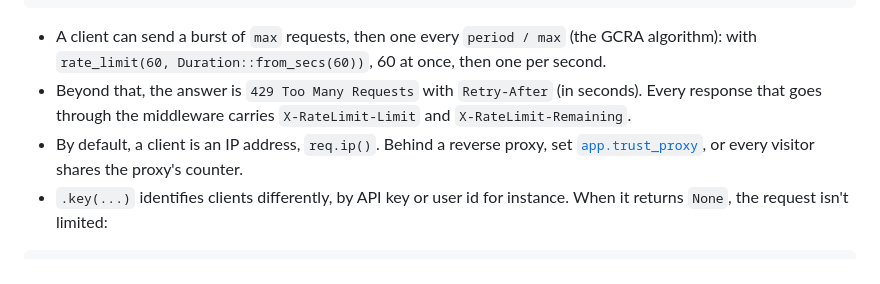
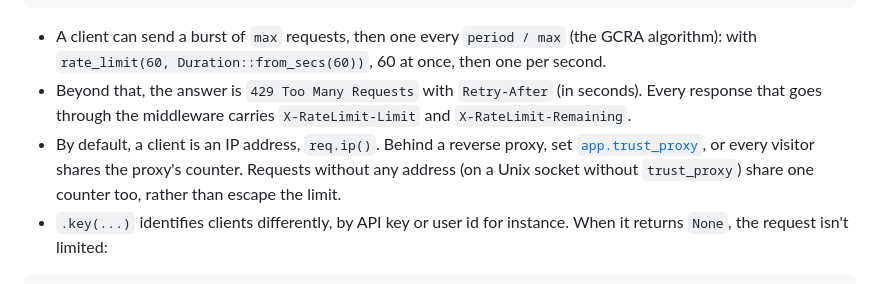
Before and after one commit to maxlestage/Vitesse, a Markdown page: docs/en/middleware.md, the part around the change. Drawn GitHub-style.

Commit message:
Docs: rate_limit without a client address

````diff
--- a/docs/en/middleware.md
+++ b/docs/en/middleware.md
@@ -388,7 +388,7 @@ app.post("/login", login.with(middleware::rate_limit(5, Duration::from_secs(60))
 
 - A client can send a burst of `max` requests, then one every `period / max` (the GCRA algorithm): with `rate_limit(60, Duration::from_secs(60))`, 60 at once, then one per second.
 - Beyond that, the answer is `429 Too Many Requests` with `Retry-After` (in seconds). Every response that goes through the middleware carries `X-RateLimit-Limit` and `X-RateLimit-Remaining`.
-- By default, a client is an IP address, `req.ip()`. Behind a reverse proxy, set [`app.trust_proxy`](requests.md#behind-a-proxy-trust_proxy), or every visitor shares the proxy's counter.
+- By default, a client is an IP address, `req.ip()`. Behind a reverse proxy, set [`app.trust_proxy`](requests.md#behind-a-proxy-trust_proxy), or every visitor shares the proxy's counter. Requests without any address (on a Unix socket without `trust_proxy`) share one counter too, rather than escape the limit.
 - `.key(...)` identifies clients differently, by API key or user id for instance. When it returns `None`, the request isn't limited:
 
 ```rust
````
